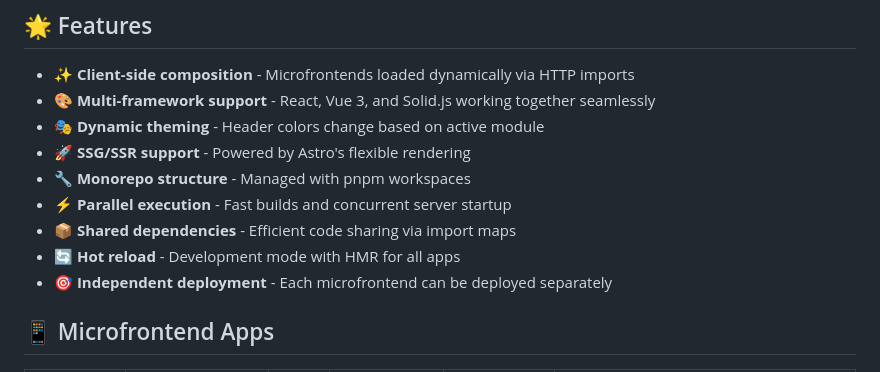
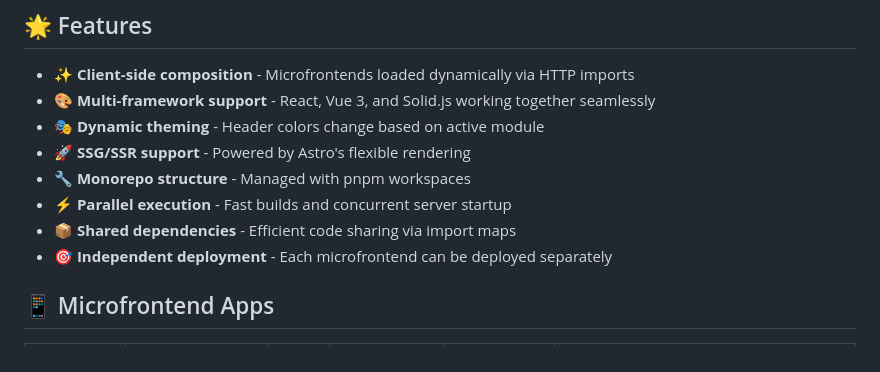
Before and after one commit to makara4code/astro-island-micro-frontend-poc, a Markdown page: README.md, the part around the change printed below. Drawn GitHub-style.

Commit message:
remove hot reload from docs

```diff
--- a/README.md
+++ b/README.md
@@ -11,7 +11,6 @@ A modern microfrontend architecture demonstration using Astro as the shell orche
 - 🔧 **Monorepo structure** - Managed with pnpm workspaces
 - ⚡ **Parallel execution** - Fast builds and concurrent server startup
 - 📦 **Shared dependencies** - Efficient code sharing via import maps
-- 🔄 **Hot reload** - Development mode with HMR for all apps
 - 🎯 **Independent deployment** - Each microfrontend can be deployed separately
 
 ## 📱 Microfrontend Apps
```
Also changed, not shown: other parts of README.md (+25 -2 lines).
